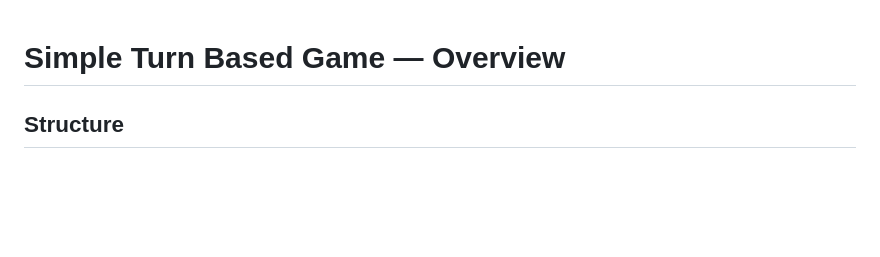
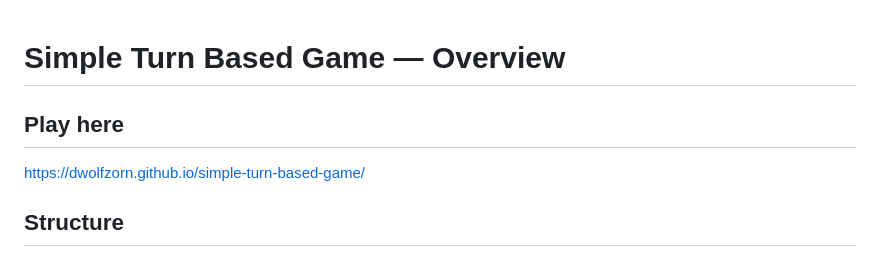
Before and after one commit to dwolfzorn/simple-turn-based-game, a Markdown page: README.md, the part around the change. Rendered like a GitHub page; blank space fills up the shorter version.

Commit message:
Add link to game

```diff
--- a/README.md
+++ b/README.md
@@ -1,4 +1,7 @@
 # Simple Turn Based Game — Overview
+
+## Play here
+https://dwolfzorn.github.io/simple-turn-based-game/
 
 ## Structure
 
```
